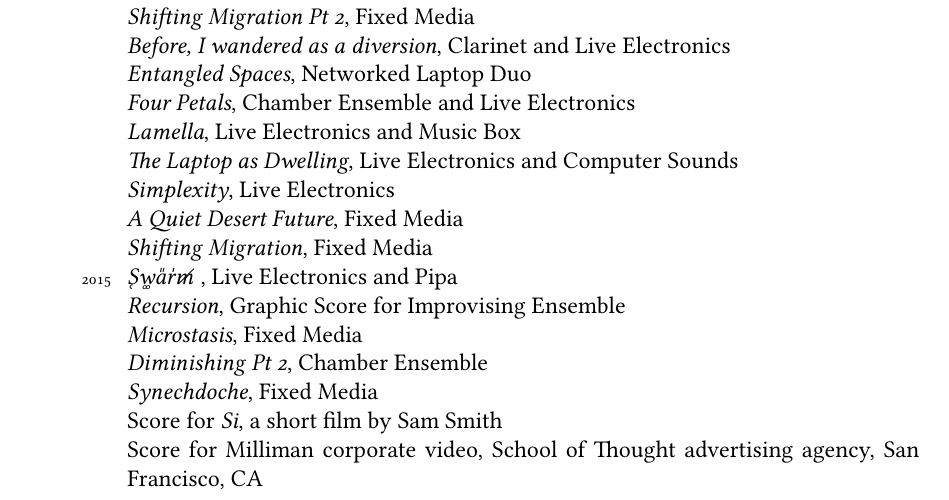
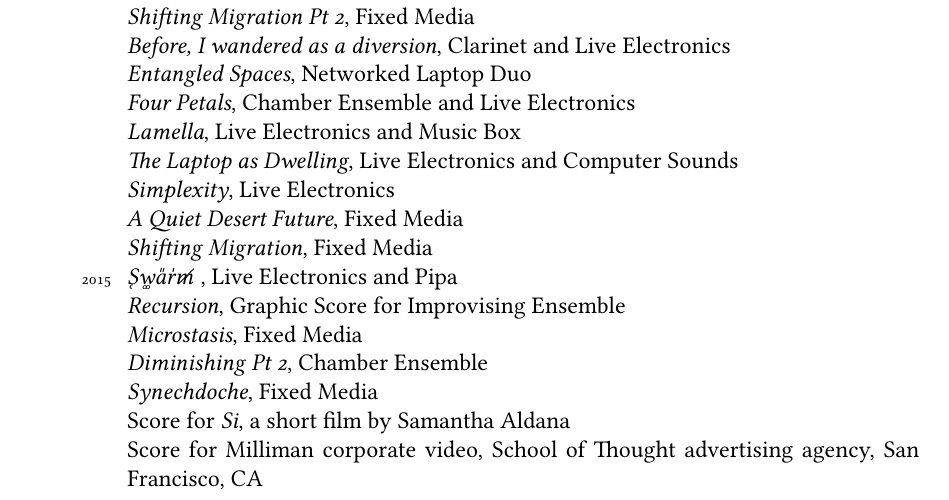
Before and after one commit to tatecarson/CV, a LaTeX CV (Carson.CV.tex): part of page 6 of 13, cut so that both start at the same text. Compiled offline with XeLaTeX; a missing font is replaced by an installed copy or a similar font.

Commit message:
Correct Si director credit to Samantha Aldana

```diff
--- a/Carson.CV.tex
+++ b/Carson.CV.tex
@@ -276,7 +276,7 @@ Jazz Combo, University of New Orleans, LA (2011)
 \textit{Microstasis}, Fixed Media\\
 \textit{Diminishing Pt 2}, Chamber Ensemble \\
 \textit{Synechdoche}, Fixed Media \\
-Score for \textit{Si}, a short film by Sam Smith\\
+Score for \textit{Si}, a short film by Samantha Aldana\\
 Score for Milliman corporate video, School of Thought advertising agency, San Francisco, CA\\
 \years{2012}
 \textit{Green}, Tate Carson Quintet (Jazz Quintet)\\
```
Also changed, not shown: Carson.CV.pdf.
